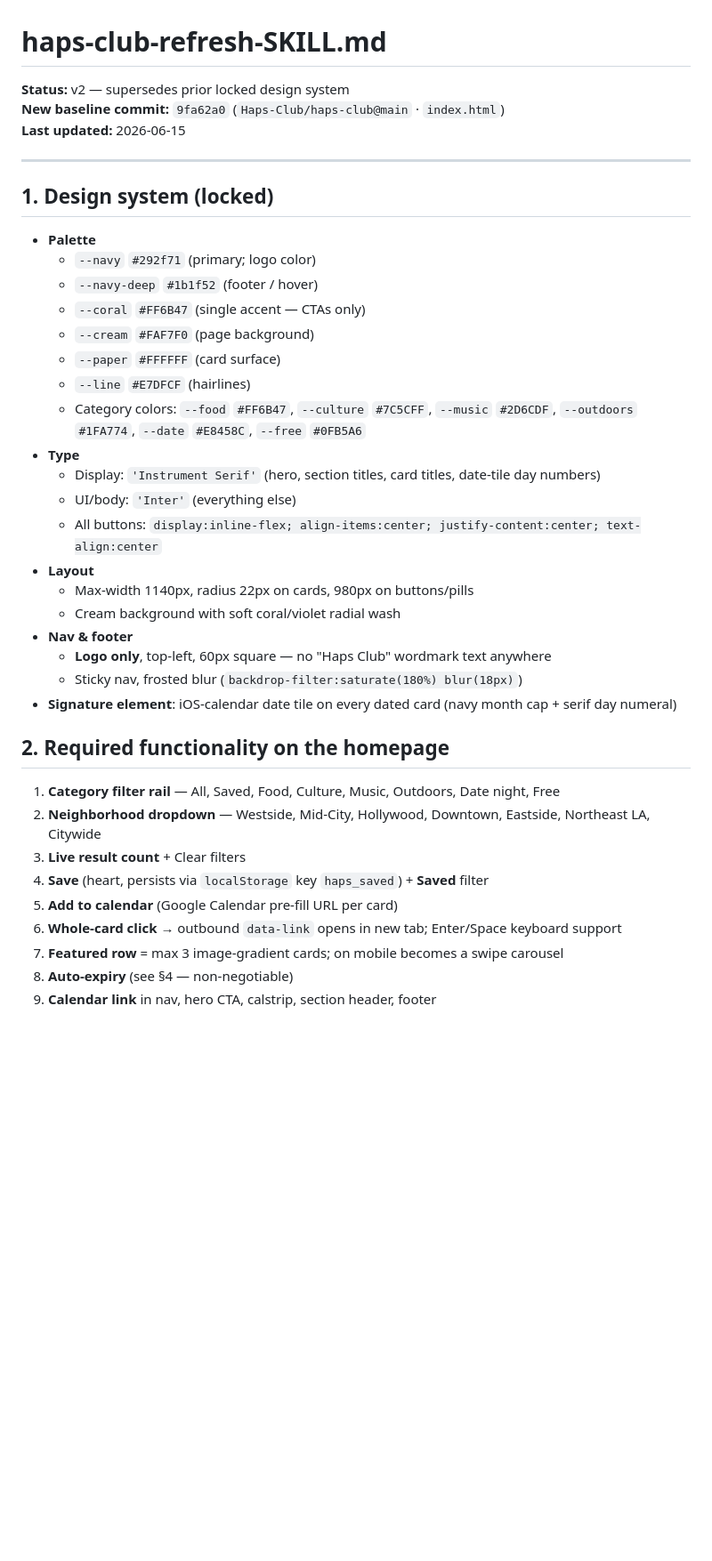
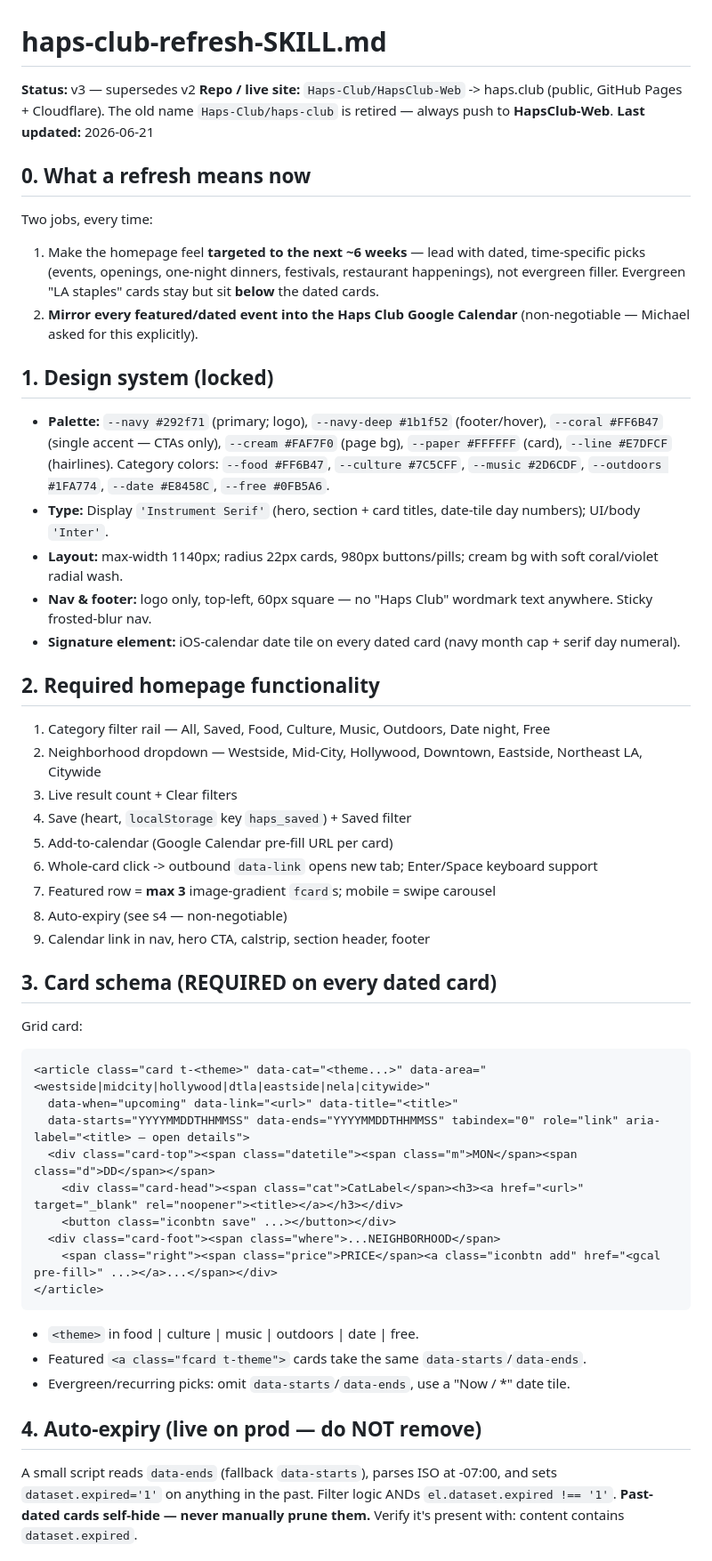
Before and after one commit to Haps-Club/HapsClub-Web, a Markdown page: haps-club-refresh-SKILL.md, the part around one of its changes. Shown at 89% size. Rendered like a GitHub page; blank space fills up the shorter version.

Commit message:
Update haps-club-refresh-SKILL to v3: inbox mining for next-6-weeks dated content, mandatory calendar sync, Composio deploy (PAT dead), JSON-LD step

````diff
--- a/haps-club-refresh-SKILL.md
+++ b/haps-club-refresh-SKILL.md
@@ -1,43 +1,49 @@
 # haps-club-refresh-SKILL.md
 
-**Status:** v2 — supersedes prior locked design system
-**New baseline commit:** `9fa62a0` (`Haps-Club/haps-club@main` · `index.html`)
-**Last updated:** 2026-06-15
+**Status:** v3 — supersedes v2
+**Repo / live site:** `Haps-Club/HapsClub-Web` -> haps.club (public, GitHub Pages + Cloudflare). The old name `Haps-Club/haps-club` is retired — always push to **HapsClub-Web**.
+**Last updated:** 2026-06-21
 
----
+## 0. What a refresh means now
+Two jobs, every time:
+1. Make the homepage feel **targeted to the next ~6 weeks** — lead with dated, time-specific picks (events, openings, one-night dinners, festivals, restaurant happenings), not evergreen filler. Evergreen "LA staples" cards stay but sit **below** the dated cards.
+2. **Mirror every featured/dated event into the Haps Club Google Calendar** (non-negotiable — Michael asked for this explicitly).
 
 ## 1. Design system (locked)
+- **Palette:** `--navy #292f71` (primary; logo), `--navy-deep #1b1f52` (footer/hover), `--coral #FF6B47` (single accent — CTAs only), `--cream #FAF7F0` (page bg), `--paper #FFFFFF` (card), `--line #E7DFCF` (hairlines). Category colors: `--food #FF6B47`, `--culture #7C5CFF`, `--music #2D6CDF`, `--outdoors #1FA774`, `--date #E8458C`, `--free #0FB5A6`.
+- **Type:** Display `'Instrument Serif'` (hero, section + card titles, date-tile day numbers); UI/body `'Inter'`.
+- **Layout:** max-width 1140px; radius 22px cards, 980px buttons/pills; cream bg with soft coral/violet radial wash.
+- **Nav & footer:** logo only, top-left, 60px square — no "Haps Club" wordmark text anywhere. Sticky frosted-blur nav.
+- **Signature element:** iOS-calendar date tile on every dated card (navy month cap + serif day numeral).
 
-- **Palette**
-  - `--navy` `#292f71` (primary; logo color)
-  - `--navy-deep` `#1b1f52` (footer / hover)
-  - `--coral` `#FF6B47` (single accent — CTAs only)
-  - `--cream` `#FAF7F0` (page background)
-  - `--paper` `#FFFFFF` (card surface)
-  - `--line` `#E7DFCF` (hairlines)
-  - Category colors: `--food` `#FF6B47`, `--culture` `#7C5CFF`, `--music` `#2D6CDF`,
-    `--outdoors` `#1FA774`, `--date` `#E8458C`, `--free` `#0FB5A6`
-- **Type**
-  - Display: `'Instrument Serif'` (hero, section titles, card titles, date-tile day numbers)
-  - UI/body: `'Inter'` (everything else)
-  - All buttons: `display:inline-flex; align-items:center; justify-content:center; text-align:center`
-- **Layout**
-  - Max-width 1140px, radius 22px on cards, 980px on buttons/pills
-  - Cream background with soft coral/violet radial wash
-- **Nav & footer**
-  - **Logo only**, top-left, 60px square — no "Haps Club" wordmark text anywhere
-  - Sticky nav, frosted blur (`backdrop-filter:saturate(180%) blur(18px)`)
-- **Signature element**: iOS-calendar date tile on every dated card (navy month cap + serif day numeral)
+## 2. Required homepage functionality
+1. Category filter rail — All, Saved, Food, Culture, Music, Outdoors, Date night, Free
+2. Neighborhood dropdown — Westside, Mid-City, Hollywood, Downtown, Eastside, Northeast LA, Citywide
+3. Live result count + Clear filters
+4. Save (heart, `localStorage` key `haps_saved`) + Saved filter
+5. Add-to-calendar (Google Calendar pre-fill URL per card)
+6. Whole-card click -> outbound `data-link` opens new tab; Enter/Space keyboard support
+7. Featured row = **max 3** image-gradient `fcard`s; mobile = swipe carousel
+8. Auto-expiry (see s4 — non-negotiable)
+9. Calendar link in nav, hero CTA, calstrip, section header, footer
 
-## 2. Required functionality on the homepage
+## 3. Card schema (REQUIRED on every dated card)
+Grid card:
+```html
+<article class="card t-<theme>" data-cat="<theme...>" data-area="<westside|midcity|hollywood|dtla|eastside|nela|citywide>"
+  data-when="upcoming" data-link="<url>" data-title="<title>"
+  data-starts="YYYYMMDDTHHMMSS" data-ends="YYYYMMDDTHHMMSS" tabindex="0" role="link" aria-label="<title> — open details">
+  <div class="card-top"><span class="datetile"><span class="m">MON</span><span class="d">DD</span></span>
+    <div class="card-head"><span class="cat">CatLabel</span><h3><a href="<url>" target="_blank" rel="noopener"><title></a></h3></div>
+    <button class="iconbtn save" ...></button></div>
+  <div class="card-foot"><span class="where">...NEIGHBORHOOD</span>
+    <span class="right"><span class="price">PRICE</span><a class="iconbtn add" href="<gcal pre-fill>" ...></a>...</span></div>
+</article>
+```
+- `<theme>` in food | culture | music | outdoors | date | free.
+- Featured `<a class="fcard t-theme">` cards take the same `data-starts`/`data-ends`.
+- Evergreen/recurring picks: omit `data-starts`/`data-ends`, use a "Now / *" date tile.
 
-1. **Category filter rail** — All, Saved, Food, Culture, Music, Outdoors, Date night, Free
-2. **Neighborhood dropdown** — Westside, Mid-City, Hollywood, Downtown, Eastside, Northeast LA, Citywide
-3. **Live result count** + Clear filters
-4. **Save** (heart, persists via `localStorage` key `haps_saved`) + **Saved** filter
-5. **Add to calendar** (Google Calendar pre-fill URL per card)
-6. **Whole-card click** → outbound `data-link` opens in new tab; Enter/Space keyboard support
-7. **Featured row** = max 3 image-gradient cards; on mobile becomes a swipe carousel
-8. **Auto-expiry** (see §4 — non-negotiable)
-9. **Calendar link** in nav, hero CTA, calstrip, section header, footer
+## 4. Auto-expiry (live on prod — do NOT remove)
+A small script reads `data-ends` (fallback `data-starts`), parses ISO at -07:00, and sets `dataset.expired='1'` on anything in the past. Filter logic ANDs `el.dataset.expired !== '1'`. **Past-dated cards self-hide — never manually prune them.** Verify it's present with: content contains `dataset.expired`.
 
````
Also changed, not shown: other parts of haps-club-refresh-SKILL.md (+22 -61 lines).
